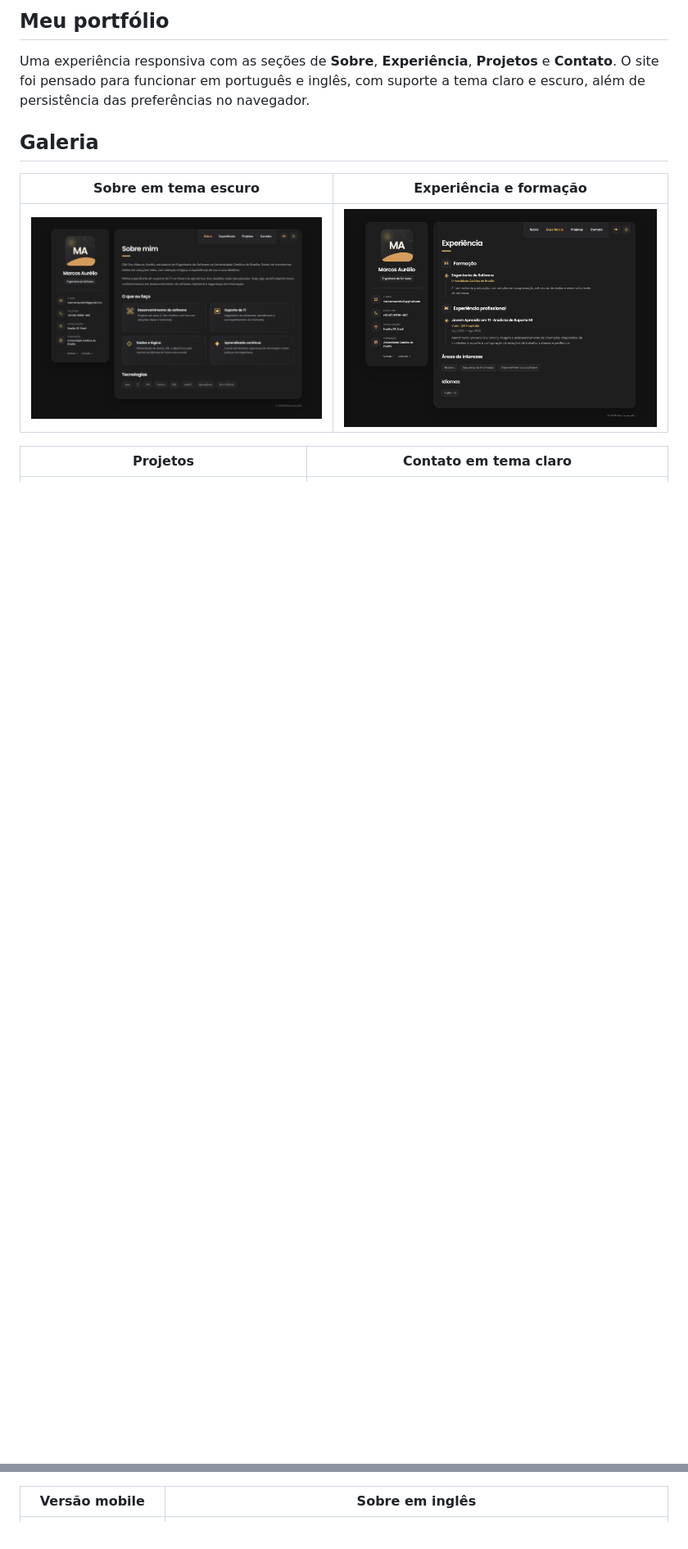
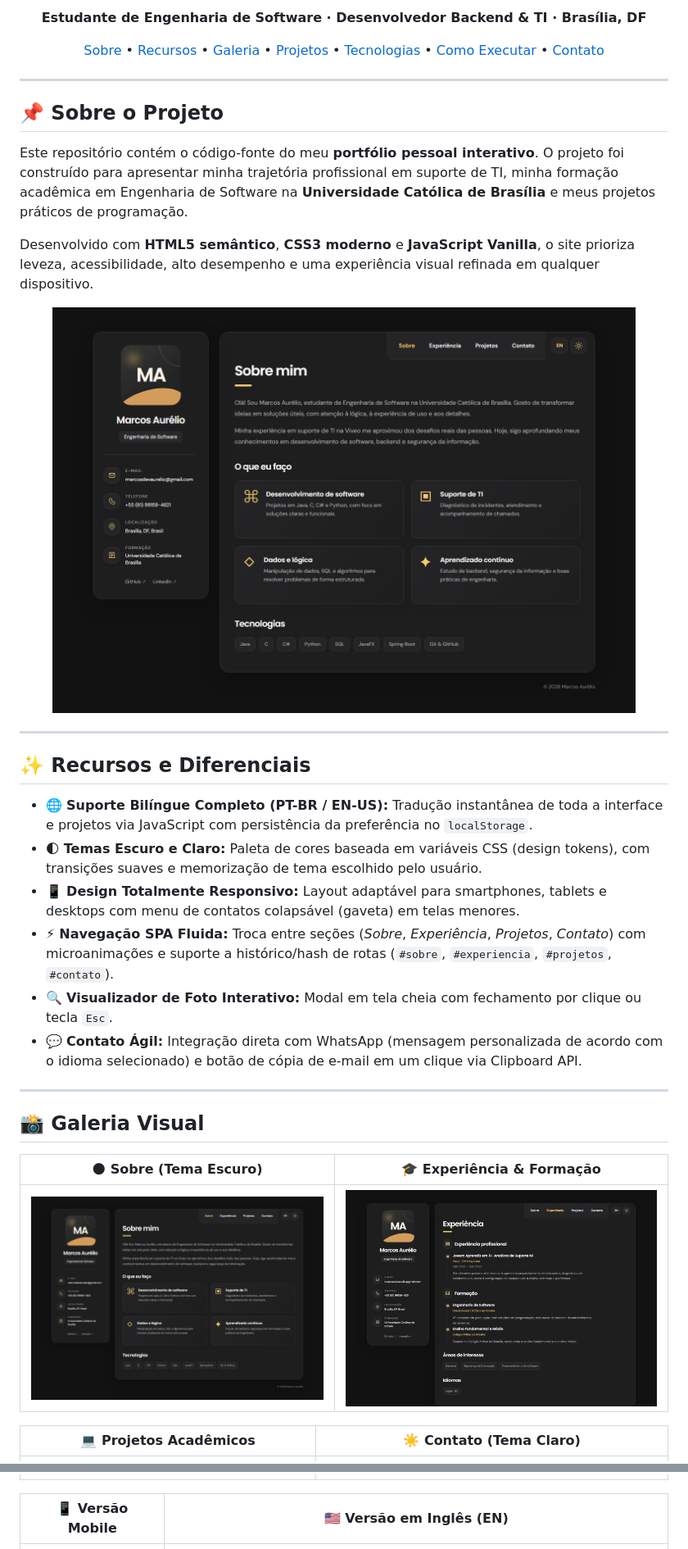
Before and after one commit to MarcosAAurelio/personal-portfolio-MarcosAAurelio, a Markdown page: README.md, 2 parts joined by grey strips. Shown at 82% size. Drawn GitHub-style; pictures changed too: assets/screenshots/01-sobre-escuro.png, assets/screenshots/02-experiencia.png; blank space fills up the shorter version.

Commit message:
docs: atualiza README e renova capturas de tela do portfólio

```diff
--- a/README.md
+++ b/README.md
@@ -8,19 +10,56 @@ Sou estudante de Engenharia de Software na Universidade Católica de Brasília,
 
-## Meu portfólio
+**Estudante de Engenharia de Software · Desenvolvedor Backend & TI · Brasília, DF**
 
-Uma experiência responsiva com as seções de **Sobre**, **Experiência**, **Projetos** e **Contato**. O site foi pensado para funcionar em português e inglês, com suporte a tema claro e escuro, além de persistência das preferências no navegador.
+<p align="center">
+  <a href="#-sobre-o-projeto">Sobre</a> •
+  <a href="#-recursos-e-diferenciais">Recursos</a> •
+  <a href="#-galeria-visual">Galeria</a> •
+  <a href="#-projetos-em-destaque">Projetos</a> •
+  <a href="#-tecnologias-e-habilidades">Tecnologias</a> •
+  <a href="#-como-executar-o-projeto">Como Executar</a> •
+  <a href="#-contato">Contato</a>
+</p>
 
-## Galeria
+</div>
 
-| Sobre em tema escuro | Experiência e formação |
+---
+
+## 📌 Sobre o Projeto
+
+Este repositório contém o código-fonte do meu **portfólio pessoal interativo**. O projeto foi construído para apresentar minha trajetória profissional em suporte de TI, minha formação acadêmica em Engenharia de Software na **Universidade Católica de Brasília** e meus projetos práticos de programação.
+
+Desenvolvido com **HTML5 semântico**, **CSS3 moderno** e **JavaScript Vanilla**, o site prioriza leveza, acessibilidade, alto desempenho e uma experiência visual refinada em qualquer dispositivo.
+
+<div align="center">
+  <img src="assets/screenshots/01-sobre-escuro.png" alt="Página inicial do portfólio em tema escuro" width="90%">
+</div>
+
+---
+
+## ✨ Recursos e Diferenciais
+
+- 🌐 **Suporte Bilíngue Completo (PT-BR / EN-US):** Tradução instantânea de toda a interface e projetos via JavaScript com persistência da preferência no `localStorage`.
+- 🌓 **Temas Escuro e Claro:** Paleta de cores baseada em variáveis CSS (design tokens), com transições suaves e memorização de tema escolhido pelo usuário.
+- 📱 **Design Totalmente Responsivo:** Layout adaptável para smartphones, tablets e desktops com menu de contatos colapsável (gaveta) em telas menores.
+- ⚡ **Navegação SPA Fluida:** Troca entre seções (*Sobre*, *Experiência*, *Projetos*, *Contato*) com microanimações e suporte a histórico/hash de rotas (`#sobre`, `#experiencia`, `#projetos`, `#contato`).
+- 🔍 **Visualizador de Foto Interativo:** Modal em tela cheia com fechamento por clique ou tecla `Esc`.
+- 💬 **Contato Ágil:** Integração direta com WhatsApp (mensagem personalizada de acordo com o idioma selecionado) e botão de cópia de e-mail em um clique via Clipboard API.
+
+---
+
+## 📸 Galeria Visual
+
+<div align="center">
+
+| 🌑 Sobre (Tema Escuro) | 🎓 Experiência & Formação |
 | :---: | :---: |
 | ![Sobre em tema escuro](assets/screenshots/01-sobre-escuro.png) | ![Experiência e formação](assets/screenshots/02-experiencia.png) |
 
-| Projetos | Contato em tema claro |
+| 💻 Projetos Acadêmicos | ☀️ Contato (Tema Claro) |
 | :---: | :---: |
 | ![Projetos acadêmicos](assets/screenshots/03-projetos.png) | ![Contato em tema claro](assets/screenshots/04-contato-claro.png) |
 
-| Versão mobile | Sobre em inglês |
+| 📱 Versão Mobile | 🇺🇸 Versão em Inglês (EN) |
 | :---: | :---: |
 | ![Visualização mobile](assets/screenshots/05-sobre-claro-mobile.png) | ![Versão em inglês](assets/screenshots/06-about-english.png) |
 
```
Also changed, not shown: other parts of README.md (+69 -13 lines), assets/screenshots/03-projetos.png, assets/screenshots/04-contato-claro.png, assets/screenshots/05-sobre-claro-mobile.png, assets/screenshots/06-about-english.png.
